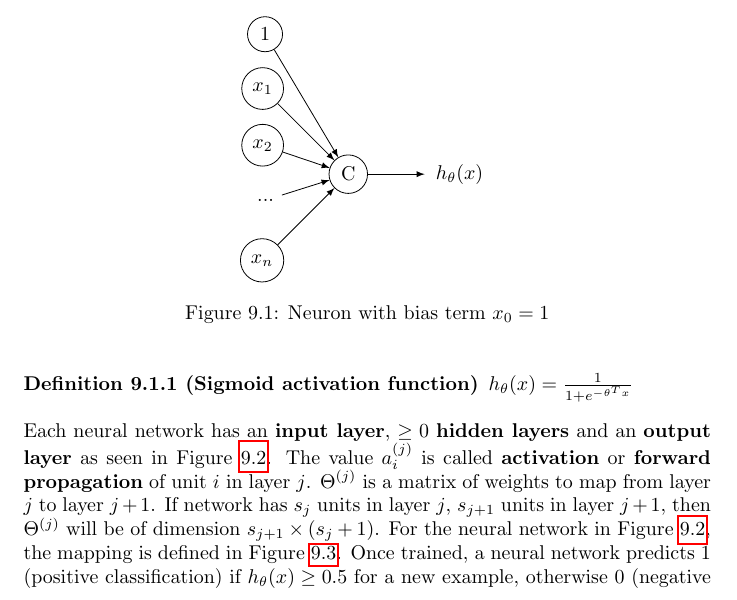
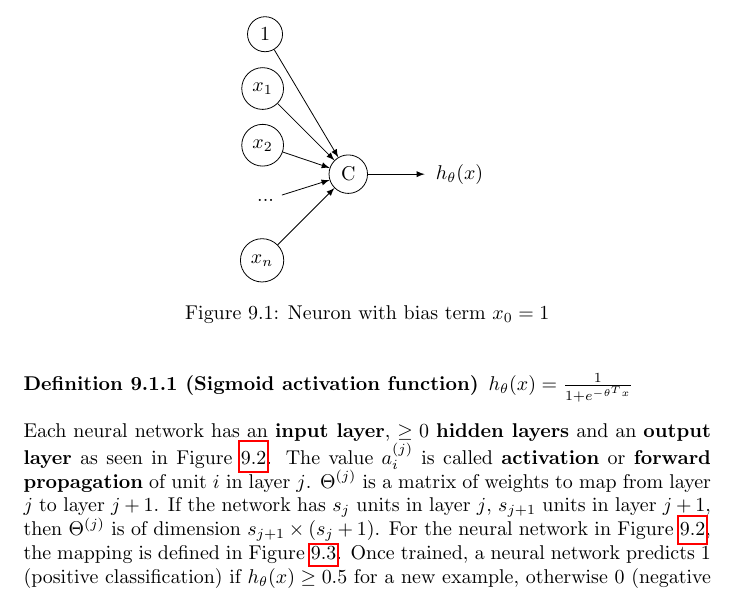
Before and after one commit to karimif/ai_notes, a LaTeX thesis (notes.tex): part of page 46 of 67, cut so that both start at the same text. Compiled offline with pdfLaTeX.

Commit message:
Minor improvement of introduction to neural networks

```diff
--- a/notes.tex
+++ b/notes.tex
@@ -1932,7 +1932,12 @@ A neuron has {\bf inputs} and an {\bf output} as seen in Figure~\ref{ref:neuron}
 $h_\theta(x) = \frac{1}{1+e^{-\theta^{T}x}}$
 \end{definition}
 
-Each neural network has an {\bf input layer}, $\ge 0$ {\bf hidden layers} and an {\bf output layer} as seen in Figure~\ref{ref:neuralnetwork}. The value $a_i^{(j)}$ is called {\bf activation} or {\bf forward propagation} of unit $i$ in layer $j$. $\Theta^{(j)}$ is a matrix of weights to map from layer $j$ to layer $j+1$. If network has $s_j$ units in layer $j$, $s_{j+1}$ units in layer $j+1$, then $\Theta^{(j)}$ will be of dimension $s_{j+1}\times (s_j + 1)$. For the neural network in Figure~\ref{ref:neuralnetwork}, the mapping is defined in Figure~\ref{ref:neuralnetworkmapping}. Once trained, a neural network predicts $1$ (positive classification) if $h_\theta(x) \ge 0.5$ for a new example, otherwise $0$ (negative classification). \\
+Each neural network has an {\bf input layer}, $\ge 0$ {\bf hidden layers} and an {\bf output layer} as seen in Figure~\ref{ref:neuralnetwork}.
+The value $a_i^{(j)}$ is called {\bf activation} or {\bf forward propagation} of unit $i$ in layer $j$.
+$\Theta^{(j)}$ is a matrix of weights to map from layer $j$ to layer $j+1$.
+If the network has $s_j$ units in layer $j$, $s_{j+1}$ units in layer $j+1$, then $\Theta^{(j)}$ is of dimension $s_{j+1}\times (s_j + 1)$.
+For the neural network in Figure~\ref{ref:neuralnetwork}, the mapping is defined in Figure~\ref{ref:neuralnetworkmapping}.
+Once trained, a neural network predicts $1$ (positive classification) if $h_\theta(x) \ge 0.5$ for a new example, otherwise $0$ (negative classification). \\
 
 The cost function for $K$ output units and $L$ layers is defined as follows (with $h_\Theta(x) \in \mathbb{R}^K$ and $(h_\Theta(x))_i = i^{th}$ output):
 
```
